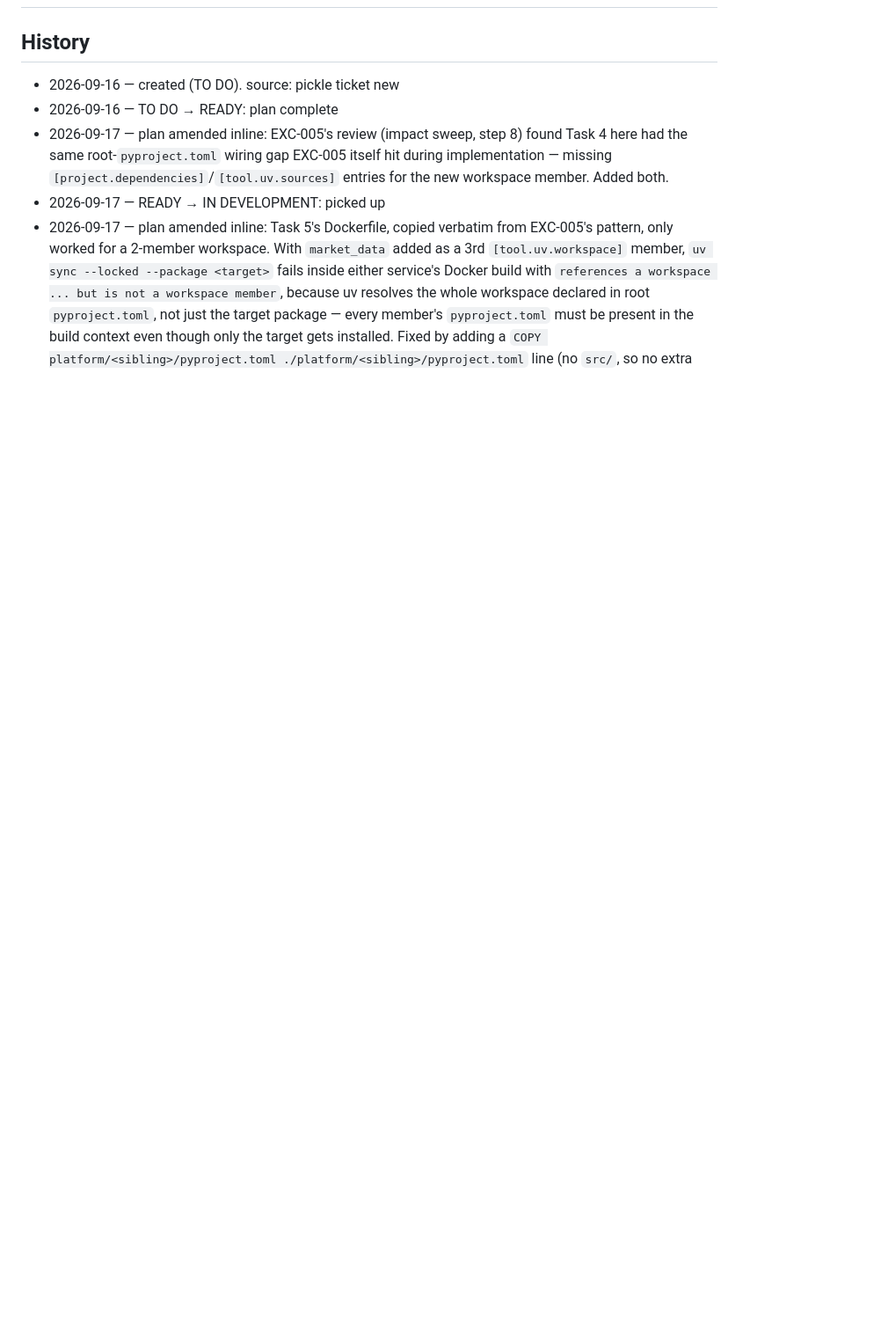
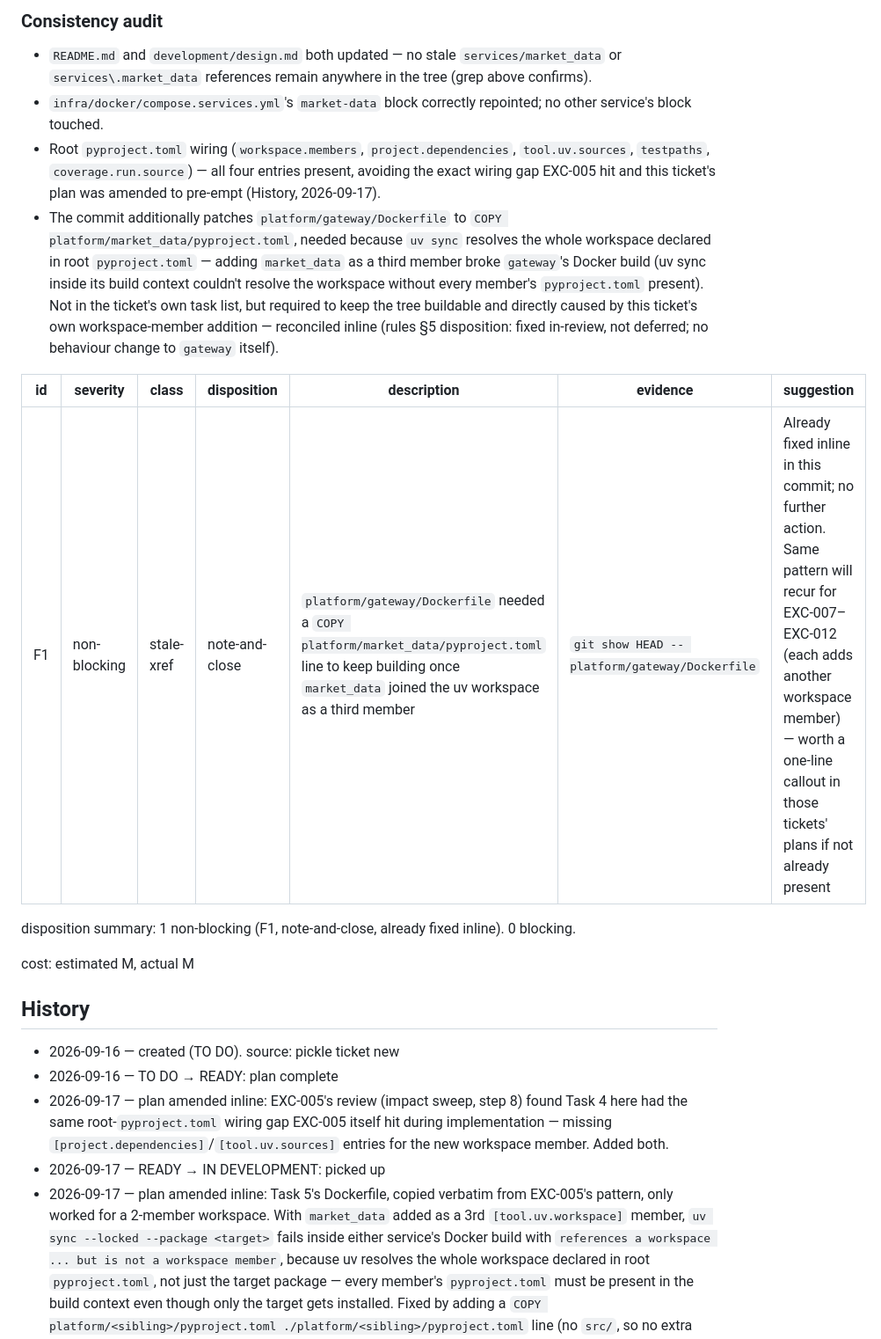
Before and after one commit to codcod/stock-exchange, a Markdown page: tickets/6-done/EXC-006-migrate-services-market-data-into-platform-market-data-package.md, the part around one of its changes. Shown at 88% size. Rendered like a GitHub page; blank space fills up the shorter version.

```diff
--- a/tickets/4-in-review/EXC-006-migrate-services-market-data-into-platform-market-data-package.md
+++ b/tickets/6-done/EXC-006-migrate-services-market-data-into-platform-market-data-package.md
@@ -253,3 +280,17 @@ error and no new error — do not treat that failure as blocking.
+### Consistency audit
+
+- `README.md` and `development/design.md` both updated — no stale `services/market_data` or `services\.market_data` references remain anywhere in the tree (grep above confirms).
+- `infra/docker/compose.services.yml`'s `market-data` block correctly repointed; no other service's block touched.
+- Root `pyproject.toml` wiring (`workspace.members`, `project.dependencies`, `tool.uv.sources`, `testpaths`, `coverage.run.source`) — all four entries present, avoiding the exact wiring gap EXC-005 hit and this ticket's plan was amended to pre-empt (History, 2026-09-17).
+- The commit additionally patches `platform/gateway/Dockerfile` to `COPY platform/market_data/pyproject.toml`, needed because `uv sync` resolves the whole workspace declared in root `pyproject.toml` — adding `market_data` as a third member broke `gateway`'s Docker build (uv sync inside its build context couldn't resolve the workspace without every member's `pyproject.toml` present). Not in the ticket's own task list, but required to keep the tree buildable and directly caused by this ticket's own workspace-member addition — reconciled inline (rules §5 disposition: fixed in-review, not deferred; no behaviour change to `gateway` itself).
+
+| id | severity | class | disposition | description | evidence | suggestion |
+|---|---|---|---|---|---|---|
+| F1 | non-blocking | stale-xref | note-and-close | `platform/gateway/Dockerfile` needed a `COPY platform/market_data/pyproject.toml` line to keep building once `market_data` joined the uv workspace as a third member | `git show HEAD -- platform/gateway/Dockerfile` | Already fixed inline in this commit; no further action. Same pattern will recur for EXC-007–EXC-012 (each adds another workspace member) — worth a one-line callout in those tickets' plans if not already present |
+
+disposition summary: 1 non-blocking (F1, note-and-close, already fixed inline). 0 blocking.
+
+cost: estimated M, actual M
 
 ## History
 
```
Also changed, not shown: other parts of tickets/6-done/EXC-006-migrate-services-market-data-into-platform-market-data-package.md (+29 -1 lines), tickets/BOARD.md (+2 -2 lines).
